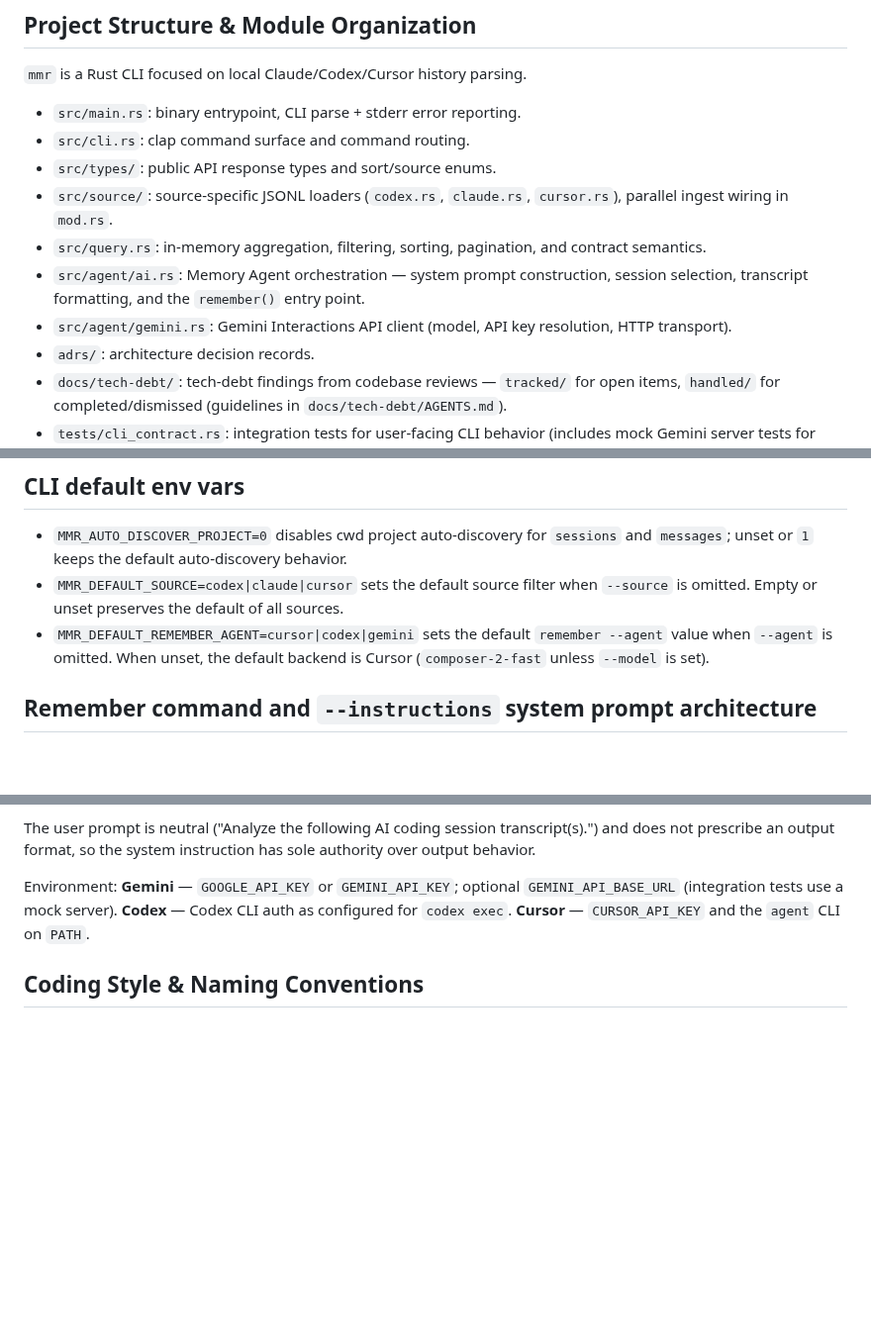
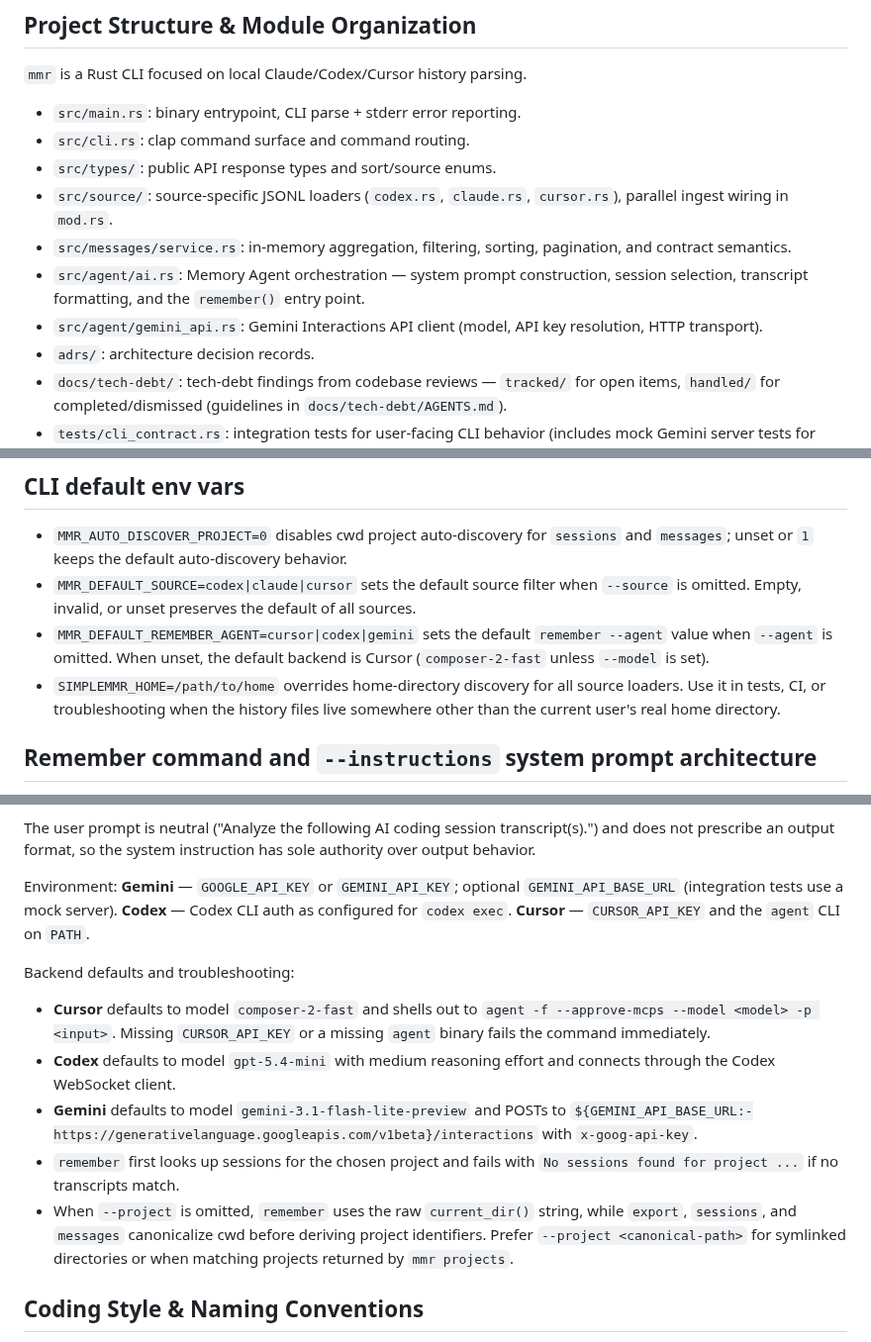
Before and after one commit to thehumanworks/mmr, a Markdown page: AGENTS.md, 3 parts joined by grey strips. Shown at 99% size. Rendered like a GitHub page; blank space fills up the shorter version.

Commit message:
refresh remember and env documentation
Co-authored-by: thehumanworks <thehumanworks@users.noreply.github.com>

```diff
--- a/AGENTS.md
+++ b/AGENTS.md
@@ -8,9 +8,9 @@
 - `src/cli.rs`: clap command surface and command routing.
 - `src/types/`: public API response types and sort/source enums.
 - `src/source/`: source-specific JSONL loaders (`codex.rs`, `claude.rs`, `cursor.rs`), parallel ingest wiring in `mod.rs`.
-- `src/query.rs`: in-memory aggregation, filtering, sorting, pagination, and contract semantics.
+- `src/messages/service.rs`: in-memory aggregation, filtering, sorting, pagination, and contract semantics.
 - `src/agent/ai.rs`: Memory Agent orchestration — system prompt construction, session selection, transcript formatting, and the `remember()` entry point.
-- `src/agent/gemini.rs`: Gemini Interactions API client (model, API key resolution, HTTP transport).
+- `src/agent/gemini_api.rs`: Gemini Interactions API client (model, API key resolution, HTTP transport).
 - `adrs/`: architecture decision records.
 - `docs/tech-debt/`: tech-debt findings from codebase reviews — `tracked/` for open items, `handled/` for completed/dismissed (guidelines in `docs/tech-debt/AGENTS.md`).
 - `tests/cli_contract.rs`: integration tests for user-facing CLI behavior (includes mock Gemini server tests for `remember`).
@@ -64,8 +64,9 @@ Treat `.cursor/rules/` as required guidance before editing code in this repo.
 ## CLI default env vars
 
 - `MMR_AUTO_DISCOVER_PROJECT=0` disables cwd project auto-discovery for `sessions` and `messages`; unset or `1` keeps the default auto-discovery behavior.
-- `MMR_DEFAULT_SOURCE=codex|claude|cursor` sets the default source filter when `--source` is omitted. Empty or unset preserves the default of all sources.
+- `MMR_DEFAULT_SOURCE=codex|claude|cursor` sets the default source filter when `--source` is omitted. Empty, invalid, or unset preserves the default of all sources.
 - `MMR_DEFAULT_REMEMBER_AGENT=cursor|codex|gemini` sets the default `remember --agent` value when `--agent` is omitted. When unset, the default backend is Cursor (`composer-2-fast` unless `--model` is set).
+- `SIMPLEMMR_HOME=/path/to/home` overrides home-directory discovery for all source loaders. Use it in tests, CI, or troubleshooting when the history files live somewhere other than the current user's real home directory.
 
 ## Remember command and `--instructions` system prompt architecture
 
@@ -82,6 +83,14 @@ This separation ensures `--instructions` has full control over how the agent pro
 The user prompt is neutral ("Analyze the following AI coding session transcript(s).") and does not prescribe an output format, so the system instruction has sole authority over output behavior.
 
 Environment: **Gemini** — `GOOGLE_API_KEY` or `GEMINI_API_KEY`; optional `GEMINI_API_BASE_URL` (integration tests use a mock server). **Codex** — Codex CLI auth as configured for `codex exec`. **Cursor** — `CURSOR_API_KEY` and the `agent` CLI on `PATH`.
+
+Backend defaults and troubleshooting:
+
+- **Cursor** defaults to model `composer-2-fast` and shells out to `agent -f --approve-mcps --model <model> -p <input>`. Missing `CURSOR_API_KEY` or a missing `agent` binary fails the command immediately.
+- **Codex** defaults to model `gpt-5.4-mini` with medium reasoning effort and connects through the Codex WebSocket client.
+- **Gemini** defaults to model `gemini-3.1-flash-lite-preview` and POSTs to `${GEMINI_API_BASE_URL:-https://generativelanguage.googleapis.com/v1beta}/interactions` with `x-goog-api-key`.
+- `remember` first looks up sessions for the chosen project and fails with `No sessions found for project ...` if no transcripts match.
+- When `--project` is omitted, `remember` uses the raw `current_dir()` string, while `export`, `sessions`, and `messages` canonicalize cwd before deriving project identifiers. Prefer `--project <canonical-path>` for symlinked directories or when matching projects returned by `mmr projects`.
 
 ## Coding Style & Naming Conventions
 
```
Also changed, not shown: adrs/002-cwd-scoped-defaults.md (+2 -2 lines), docs/exec-plans/2026-03-18-cwd-default-scoping.md (+4 -4 lines).
